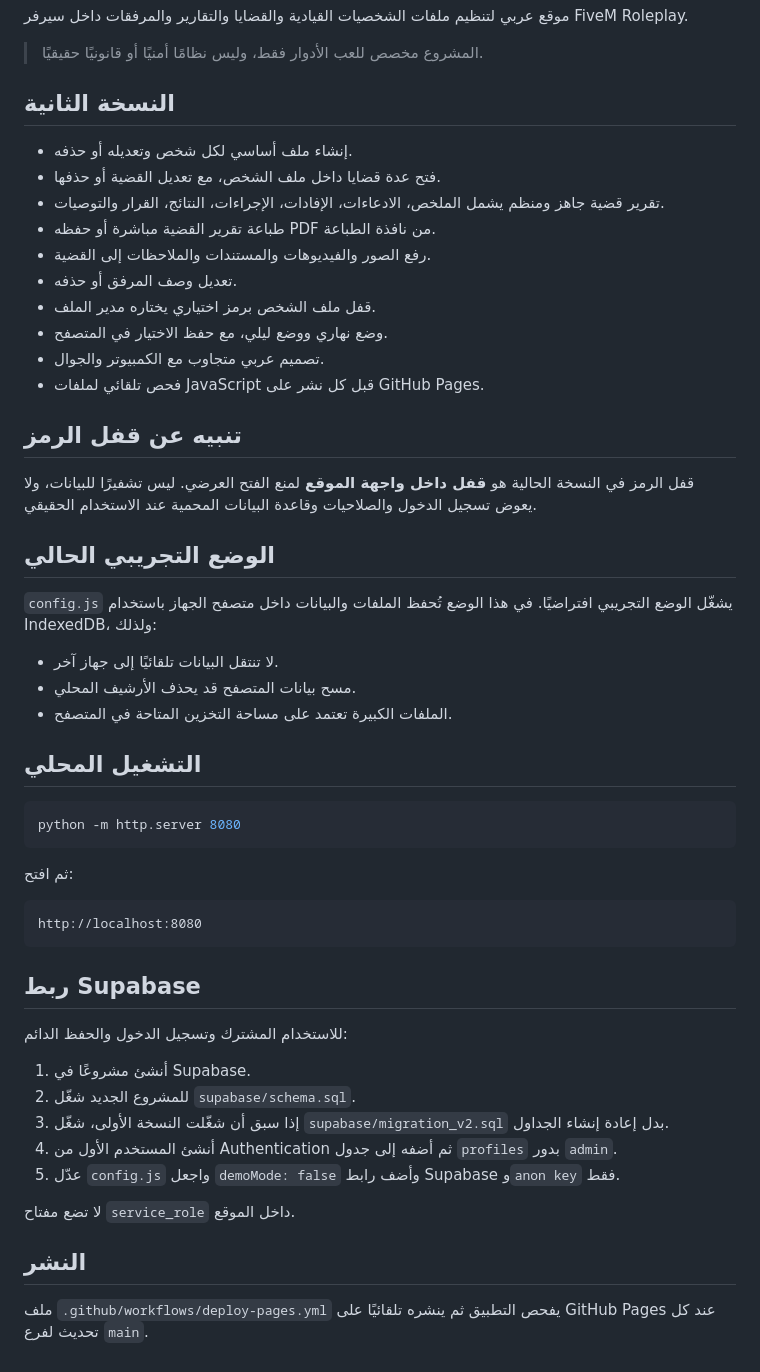
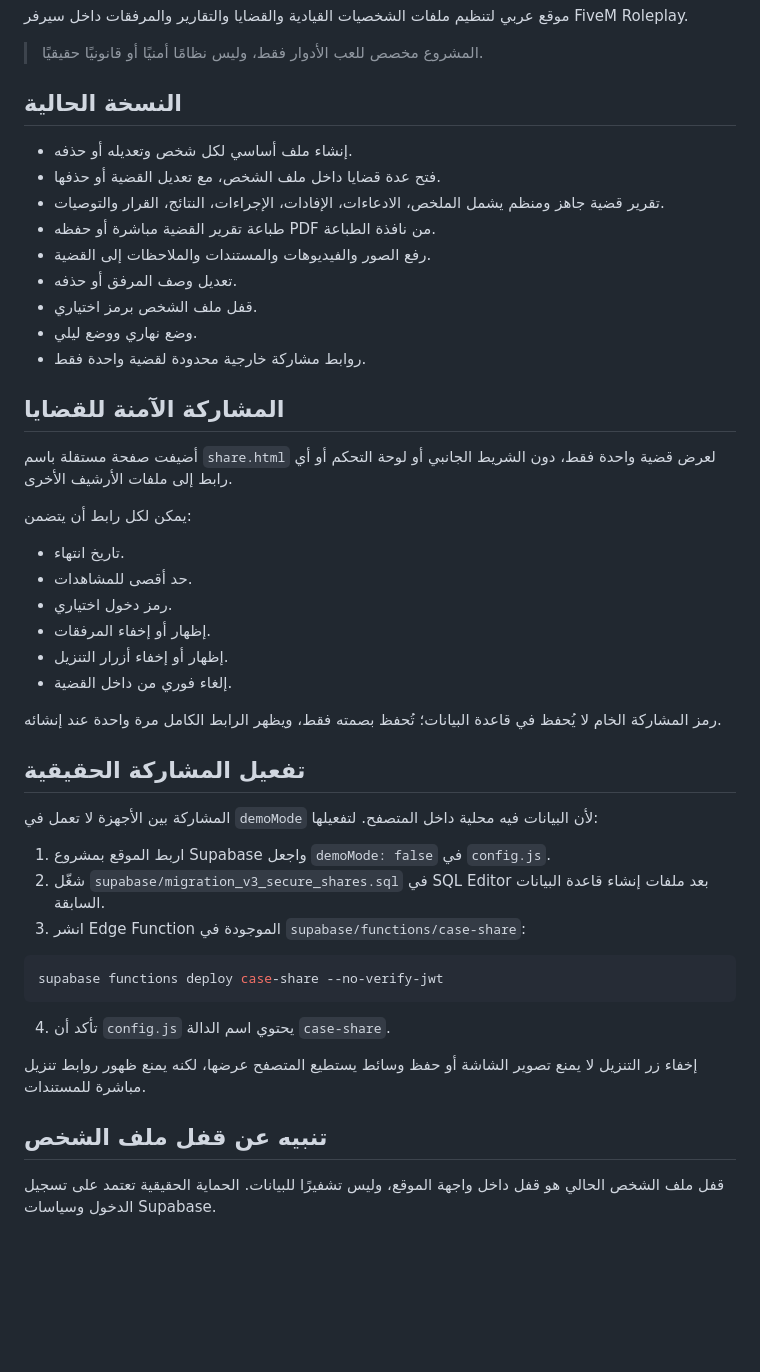
Before and after one commit to muhamid9397827/fivem-investigation-archive, a Markdown page: README.md, the part around the change. Drawn GitHub-style; blank space fills up the shorter version.

Commit message:
Document secure case sharing

````diff
--- a/README.md
+++ b/README.md
@@ -4,7 +4,7 @@
 
 > المشروع مخصص للعب الأدوار فقط، وليس نظامًا أمنيًا أو قانونيًا حقيقيًا.
 
-## النسخة الثانية
+## النسخة الحالية
 
 - إنشاء ملف أساسي لكل شخص وتعديله أو حذفه.
 - فتح عدة قضايا داخل ملف الشخص، مع تعديل القضية أو حذفها.
@@ -12,47 +12,41 @@
 - طباعة تقرير القضية مباشرة أو حفظه PDF من نافذة الطباعة.
 - رفع الصور والفيديوهات والمستندات والملاحظات إلى القضية.
 - تعديل وصف المرفق أو حذفه.
-- قفل ملف الشخص برمز اختياري يختاره مدير الملف.
-- وضع نهاري ووضع ليلي، مع حفظ الاختيار في المتصفح.
-- تصميم عربي متجاوب مع الكمبيوتر والجوال.
-- فحص تلقائي لملفات JavaScript قبل كل نشر على GitHub Pages.
+- قفل ملف الشخص برمز اختياري.
+- وضع نهاري ووضع ليلي.
+- روابط مشاركة خارجية محدودة لقضية واحدة فقط.
 
-## تنبيه عن قفل الرمز
+## المشاركة الآمنة للقضايا
 
-قفل الرمز في النسخة الحالية هو **قفل داخل واجهة الموقع** لمنع الفتح العرضي. ليس تشفيرًا للبيانات، ولا يعوض تسجيل الدخول والصلاحيات وقاعدة البيانات المحمية عند الاستخدام الحقيقي.
+أضيفت صفحة مستقلة باسم `share.html` لعرض قضية واحدة فقط، دون الشريط الجانبي أو لوحة التحكم أو أي رابط إلى ملفات الأرشيف الأخرى.
 
-## الوضع التجريبي الحالي
+يمكن لكل رابط أن يتضمن:
 
-`config.js` يشغّل الوضع التجريبي افتراضيًا. في هذا الوضع تُحفظ الملفات والبيانات داخل متصفح الجهاز باستخدام IndexedDB، ولذلك:
+- تاريخ انتهاء.
+- حد أقصى للمشاهدات.
+- رمز دخول اختياري.
+- إظهار أو إخفاء المرفقات.
+- إظهار أو إخفاء أزرار التنزيل.
+- إلغاء فوري من داخل القضية.
 
-- لا تنتقل البيانات تلقائيًا إلى جهاز آخر.
-- مسح بيانات المتصفح قد يحذف الأرشيف المحلي.
-- الملفات الكبيرة تعتمد على مساحة التخزين المتاحة في المتصفح.
+رمز المشاركة الخام لا يُحفظ في قاعدة البيانات؛ تُحفظ بصمته فقط، ويظهر الرابط الكامل مرة واحدة عند إنشائه.
 
-## التشغيل المحلي
+## تفعيل المشاركة الحقيقية
+
+المشاركة بين الأجهزة لا تعمل في `demoMode` لأن البيانات فيه محلية داخل المتصفح. لتفعيلها:
+
+1. اربط الموقع بمشروع Supabase واجعل `demoMode: false` في `config.js`.
+2. شغّل `supabase/migration_v3_secure_shares.sql` في SQL Editor بعد ملفات إنشاء قاعدة البيانات السابقة.
+3. انشر Edge Function الموجودة في `supabase/functions/case-share`:
 
 ```bash
-python -m http.server 8080
+supabase functions deploy case-share --no-verify-jwt
 ```
 
-ثم افتح:
+4. تأكد أن `config.js` يحتوي اسم الدالة `case-share`.
 
-```text
-http://localhost:8080
-```
+إخفاء زر التنزيل لا يمنع تصوير الشاشة أو حفظ وسائط يستطيع المتصفح عرضها، لكنه يمنع ظهور روابط تنزيل مباشرة للمستندات.
 
-## ربط Supabase
+## تنبيه عن قفل ملف الشخص
 
-للاستخدام المشترك وتسجيل الدخول والحفظ الدائم:
-
-1. أنشئ مشروعًا في Supabase.
-2. للمشروع الجديد شغّل `supabase/schema.sql`.
-3. إذا سبق أن شغّلت النسخة الأولى، شغّل `supabase/migration_v2.sql` بدل إعادة إنشاء الجداول.
-4. أنشئ المستخدم الأول من Authentication ثم أضفه إلى جدول `profiles` بدور `admin`.
-5. عدّل `config.js` واجعل `demoMode: false` وأضف رابط Supabase و`anon key` فقط.
-
-لا تضع مفتاح `service_role` داخل الموقع.
-
-## النشر
-
-ملف `.github/workflows/deploy-pages.yml` يفحص التطبيق ثم ينشره تلقائيًا على GitHub Pages عند كل تحديث لفرع `main`.
+قفل ملف الشخص الحالي هو قفل داخل واجهة الموقع، وليس تشفيرًا للبيانات. الحماية الحقيقية تعتمد على تسجيل الدخول وسياسات Supabase.
````
